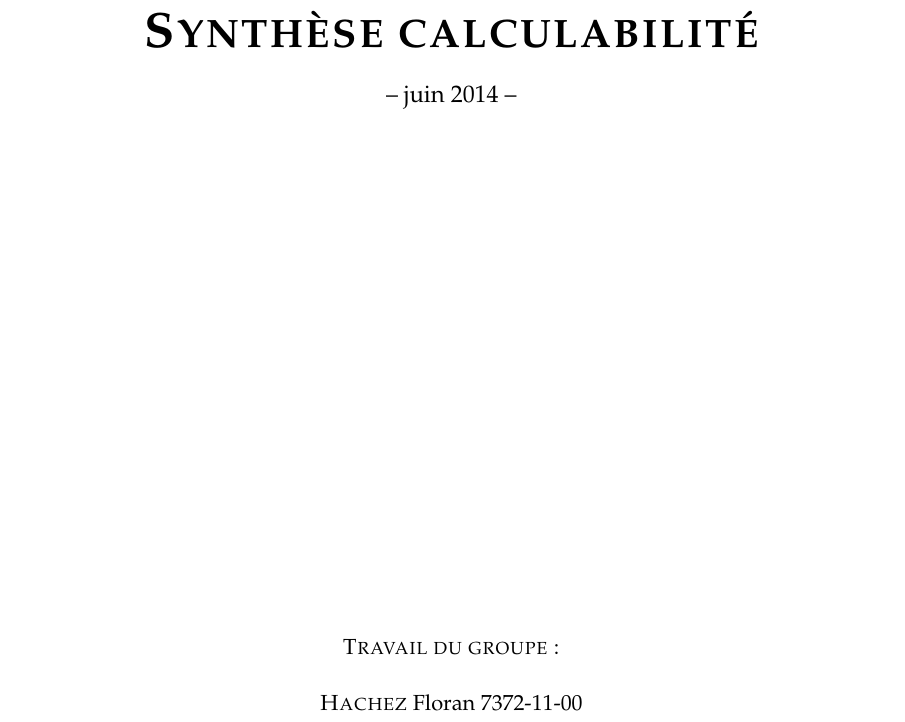
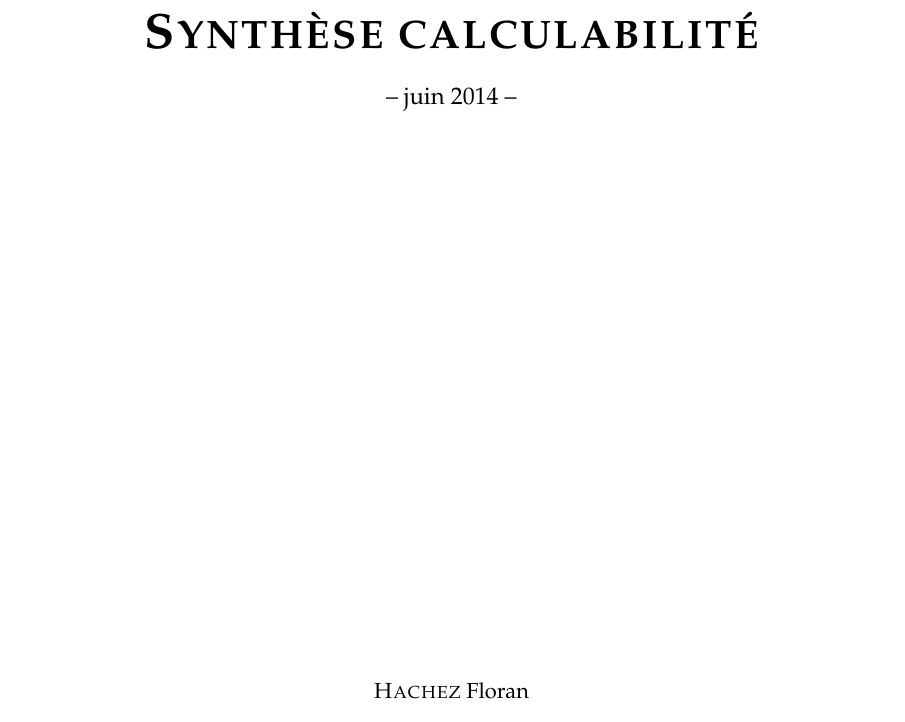
Before and after one commit to FHachez/SyntheseQ6, a LaTeX document (SyntheseCalculabilite.tex): part of page 1 of 26, cut so that both start at the same text. Compiled offline with pdfLaTeX.

Commit message:
Correction de la page de garde

```diff
--- a/SyntheseCalculabilite.tex
+++ b/SyntheseCalculabilite.tex
@@ -109,13 +109,9 @@
     \vspace{5mm}
     \ligne{\large{-- juin 2014 --}}
     \vfill
-    \ligne{%
-      \begin{tabular}{c}
-        \textsc{Travail du groupe :}
-      \end{tabular}}
     \vspace{5mm}
     \ligne{%
-         \textsc{Hachez} Floran   7372-11-00
+         \textsc{Hachez} Floran
       }
     }%
   \vss
```
